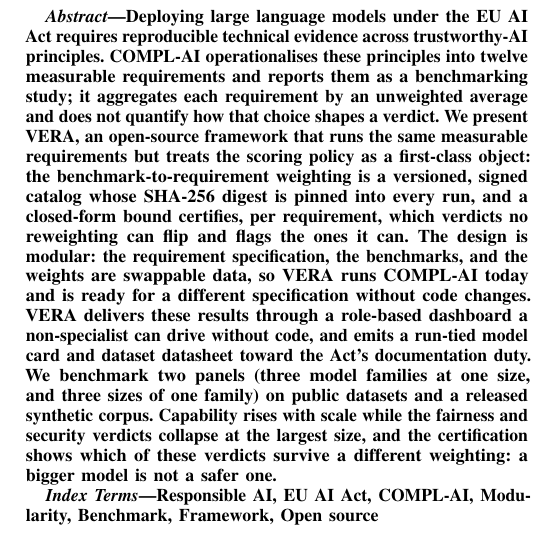
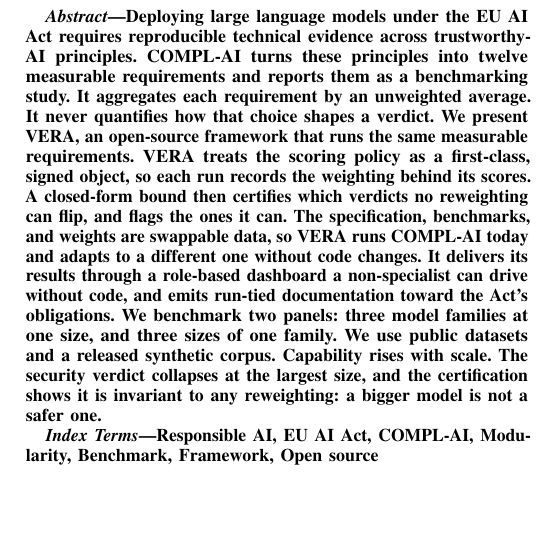
Before and after one commit to Rqbln/VERA, a LaTeX paper (manuscript/main.tex): part of one column of page 1 of 10, cut so that both start at the same text, the shorter picture padded with empty space. Compiled offline with pdfLaTeX; a missing font is replaced by an installed copy or a similar font; a LaTeX package or settings file that is missing is left out.

Commit message:
docs(paper): tighten abstract (short sentences; security-verdict collapse certified invariant)

```diff
--- a/manuscript/main.tex
+++ b/manuscript/main.tex
@@ -74,12 +74,18 @@
 
 \begin{abstract}
 Deploying large language models under the EU AI Act requires reproducible technical evidence across trustworthy-AI principles.
-COMPL-AI operationalises these principles into twelve measurable requirements and reports them as a benchmarking study; it aggregates each requirement by an unweighted average and does not quantify how that choice shapes a verdict.
-We present VERA, an open-source framework that runs the same measurable requirements but treats the scoring policy as a first-class object: the benchmark-to-requirement weighting is a versioned, signed catalog whose SHA-256 digest is pinned into every run, and a closed-form bound certifies, per requirement, which verdicts no reweighting can flip and flags the ones it can.
-The design is modular: the requirement specification, the benchmarks, and the weights are swappable data, so VERA runs COMPL-AI today and is ready for a different specification without code changes.
-VERA delivers these results through a role-based dashboard a non-specialist can drive without code, and emits a run-tied model card and dataset datasheet toward the Act's documentation duty.
-We benchmark two panels (three model families at one size, and three sizes of one family) on public datasets and a released synthetic corpus.
-Capability rises with scale while the fairness and security verdicts collapse at the largest size, and the certification shows which of these verdicts survive a different weighting: a bigger model is not a safer one.
+COMPL-AI turns these principles into twelve measurable requirements and reports them as a benchmarking study.
+It aggregates each requirement by an unweighted average.
+It never quantifies how that choice shapes a verdict.
+We present VERA, an open-source framework that runs the same measurable requirements.
+VERA treats the scoring policy as a first-class, signed object, so each run records the weighting behind its scores.
+A closed-form bound then certifies which verdicts no reweighting can flip, and flags the ones it can.
+The specification, benchmarks, and weights are swappable data, so VERA runs COMPL-AI today and adapts to a different one without code changes.
+It delivers its results through a role-based dashboard a non-specialist can drive without code, and emits run-tied documentation toward the Act's obligations.
+We benchmark two panels: three model families at one size, and three sizes of one family.
+We use public datasets and a released synthetic corpus.
+Capability rises with scale.
+The security verdict collapses at the largest size, and the certification shows it is invariant to any reweighting: a bigger model is not a safer one.
 \end{abstract}
 
 \begin{IEEEkeywords}
```
